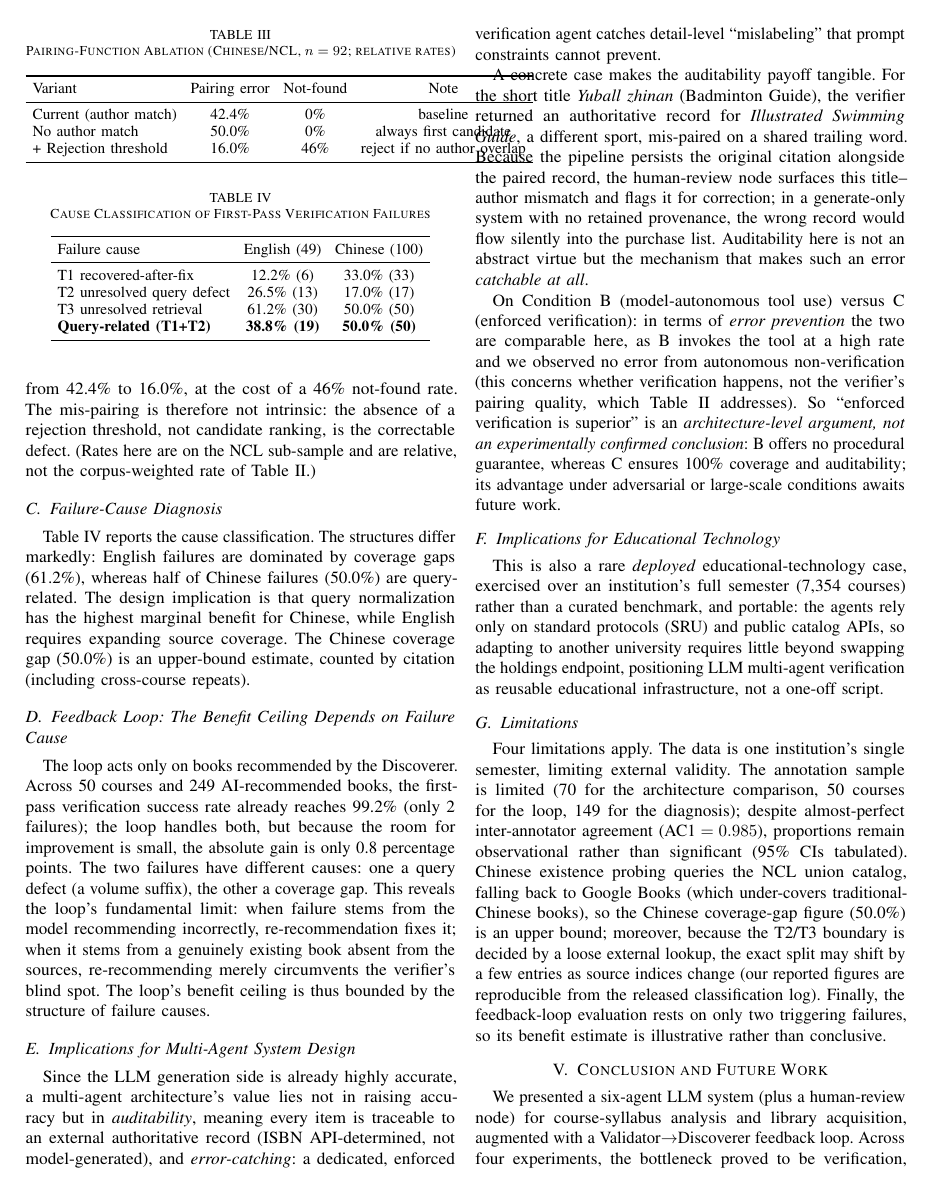
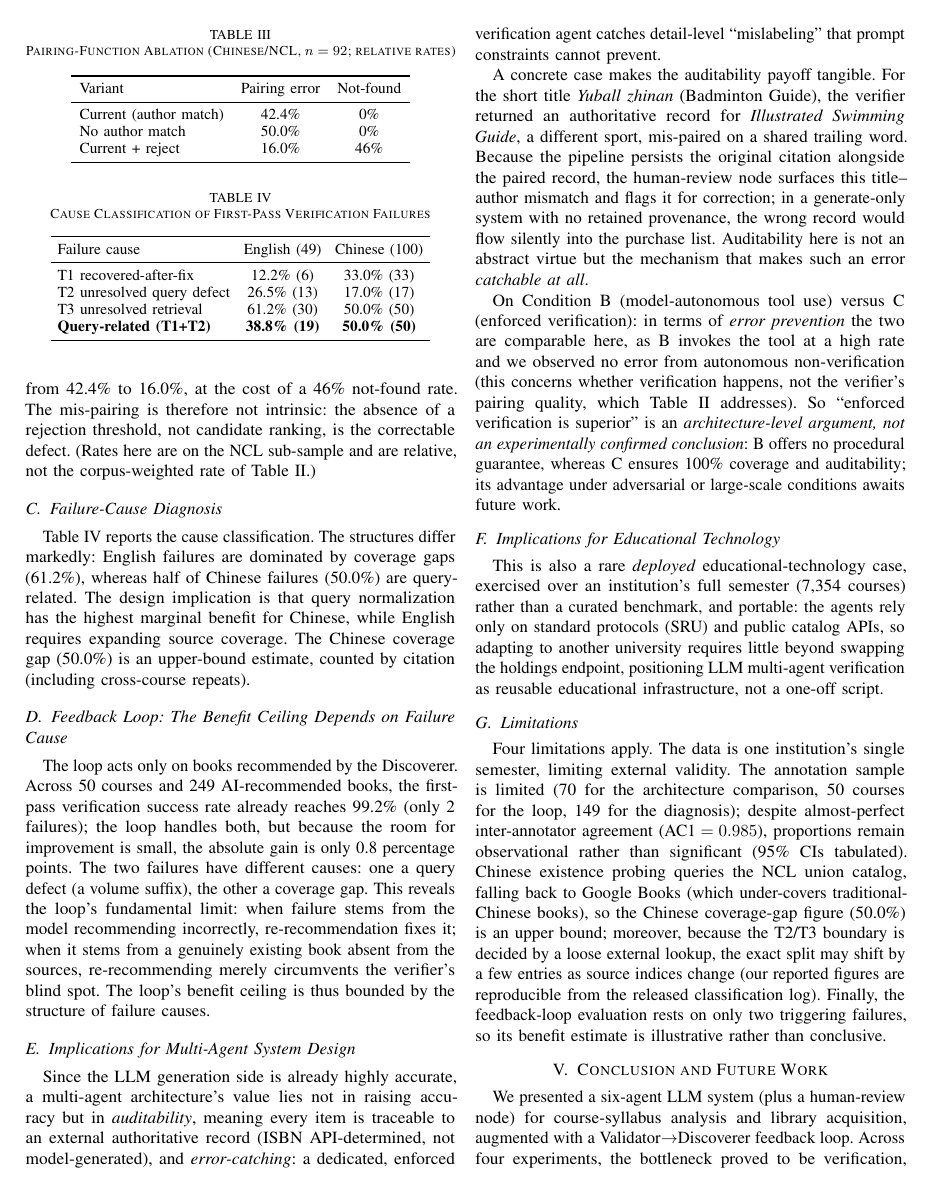
Before and after one commit to 112703028/LibAgent, a LaTeX paper (docs/paper_main.tex): page 6 of 7. Compiled offline with pdfLaTeX.

Commit message:
paper: fix ablation table overflow and clarify variant labels
- Drop the Note column (info already in the text) and shorten headers
  so the ablation table fits one column (was 45.6pt overfull).
- Rename third variant to "Current + reject" so it reads as author
  matching plus a rejection threshold, not a no-author variant.

Co-Authored-By: Claude Opus 4.8 (1M context) <noreply@anthropic.com>

```diff
--- a/docs/paper_main.tex
+++ b/docs/paper_main.tex
@@ -603,14 +603,14 @@ corpus-weighted rate of Table~\ref{tab:paired}.)
 \label{tab:ablation}
 \centering
 \small
-\setlength{\tabcolsep}{4pt}
-\begin{tabular}{lccc}
+\setlength{\tabcolsep}{5pt}
+\begin{tabular}{lcc}
 \toprule
-Variant & Pairing error & Not-found & Note \\
+Variant & Pairing error & Not-found \\
 \midrule
-Current (author match)   & 42.4\% & 0\%  & baseline \\
-No author match          & 50.0\% & 0\%  & always first candidate \\
-+ Rejection threshold     & 16.0\% & 46\% & reject if no author overlap \\
+Current (author match) & 42.4\% & 0\%  \\
+No author match        & 50.0\% & 0\%  \\
+Current + reject       & 16.0\% & 46\% \\
 \bottomrule
 \end{tabular}
 \end{table}
```
